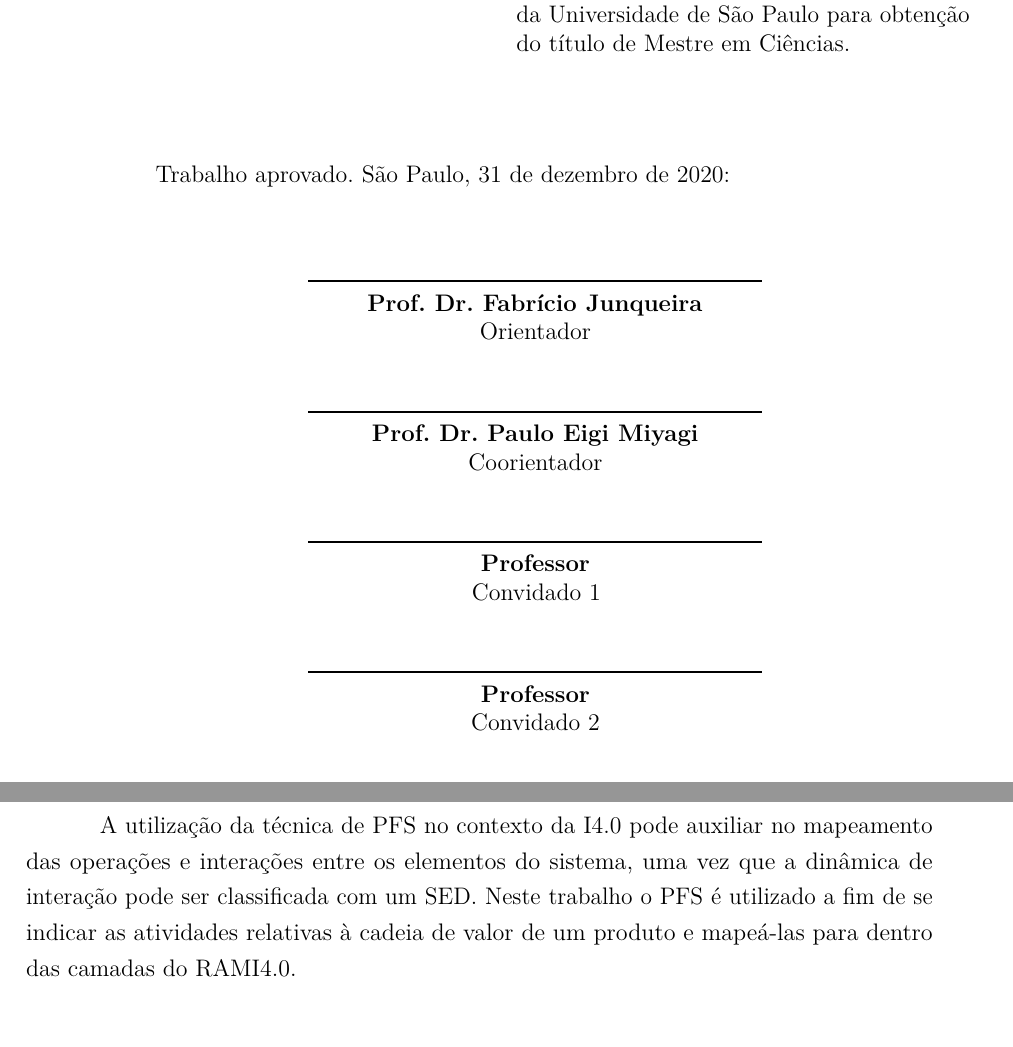
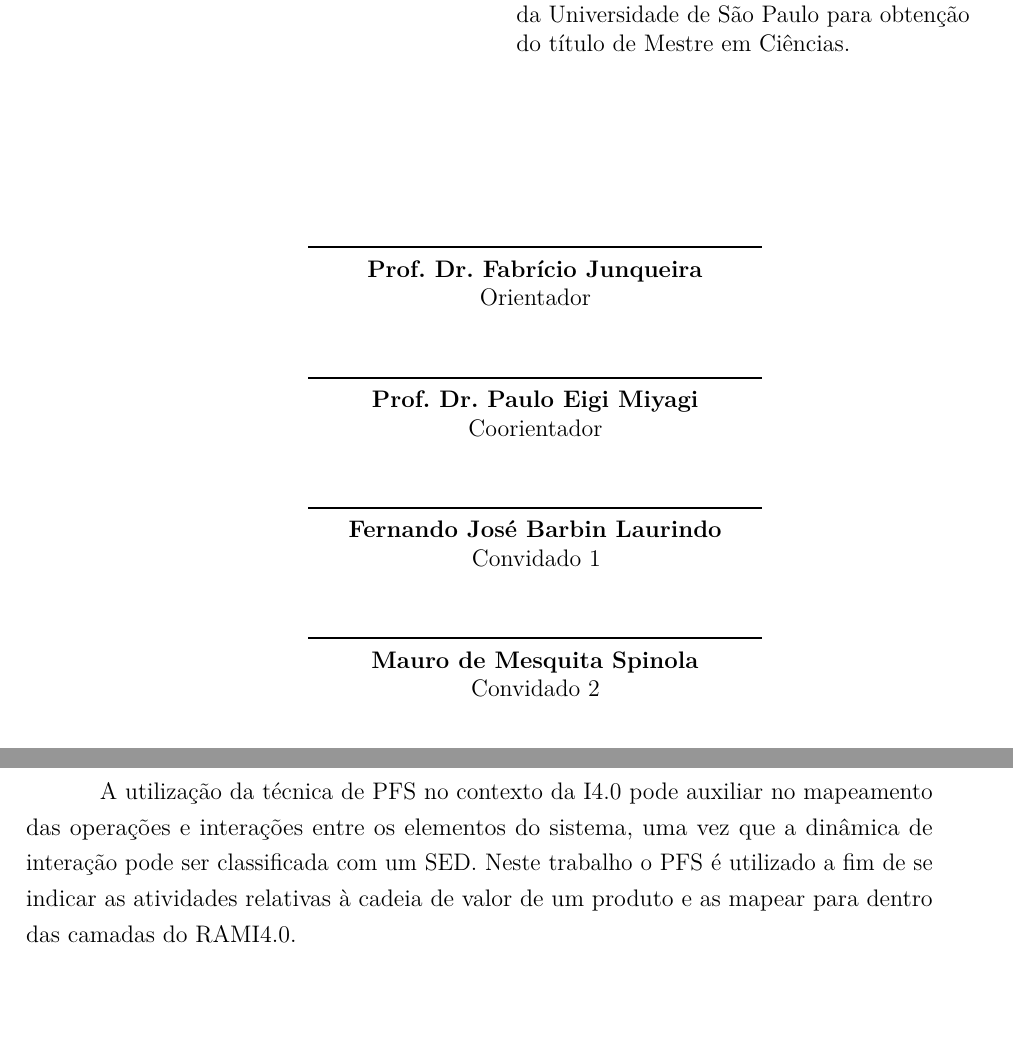
Before and after one commit to hvitoi/i4.0-PLM, a LaTeX thesis (dissertacao.tex, which reads capitulos/0-pre-textual.tex, capitulos/3-fundamentos.tex): two parts of pages 5 and 52 of 87, joined at a grey line, cut so that both start at the same text, the shorter picture padded with empty space. Compiled offline with pdfLaTeX.

Commit message:
Formato de para o exame de qualificação

```diff
--- a/capitulos/0-pre-textual.tex
+++ b/capitulos/0-pre-textual.tex
@@ -23,12 +23,12 @@
 		\vspace*{\fill}
 	\end{center}
 
-	Trabalho aprovado. \imprimirlocal, 31 de dezembro de 2020:
+	%Trabalho aprovado. \imprimirlocal, 31 de dezembro de 2020:
 
 	\assinatura{\textbf{\imprimirorientador} \\ Orientador}
 	\assinatura{\textbf{\imprimircoorientador} \\ Coorientador}
-	\assinatura{\textbf{Professor} \\ Convidado 1}
-	\assinatura{\textbf{Professor} \\ Convidado 2}
+	\assinatura{\textbf{Fernando José Barbin Laurindo} \\ Convidado 1}
+	\assinatura{\textbf{Mauro de Mesquita Spinola} \\ Convidado 2}
 
 	\begin{center}
 		\vspace*{0.5cm}
--- a/capitulos/3-fundamentos.tex
+++ b/capitulos/3-fundamentos.tex
@@ -501,7 +501,7 @@
 
 	Para a modelagem de SEDs, a aplicação de ferramentas como a Rede de Petri e suas variações como \textit{Production Flow Schema} (PFS) e \textit{Mark Flow Graph} (MFG) são formas de auxílio no desenvolvimento de sistemas de controle e automação.
 
-	A utilização da técnica de PFS no contexto da I4.0 pode auxiliar no mapeamento das operações e interações entre os elementos do sistema, uma vez que a dinâmica de interação pode ser classificada com um SED. Neste trabalho o PFS é utilizado a fim de se indicar as atividades relativas à cadeia de valor de um produto e mapeá-las para dentro das camadas do RAMI4.0.
+	A utilização da técnica de PFS no contexto da I4.0 pode auxiliar no mapeamento das operações e interações entre os elementos do sistema, uma vez que a dinâmica de interação pode ser classificada com um SED. Neste trabalho o PFS é utilizado a fim de se indicar as atividades relativas à cadeia de valor de um produto e as mapear para dentro das camadas do RAMI4.0.
 
 	\subsection{Production Flow Schema}
 
```
Also changed, not shown: capitulos/3-fundamentos.tex (6 more changed lines), 1 other file.
